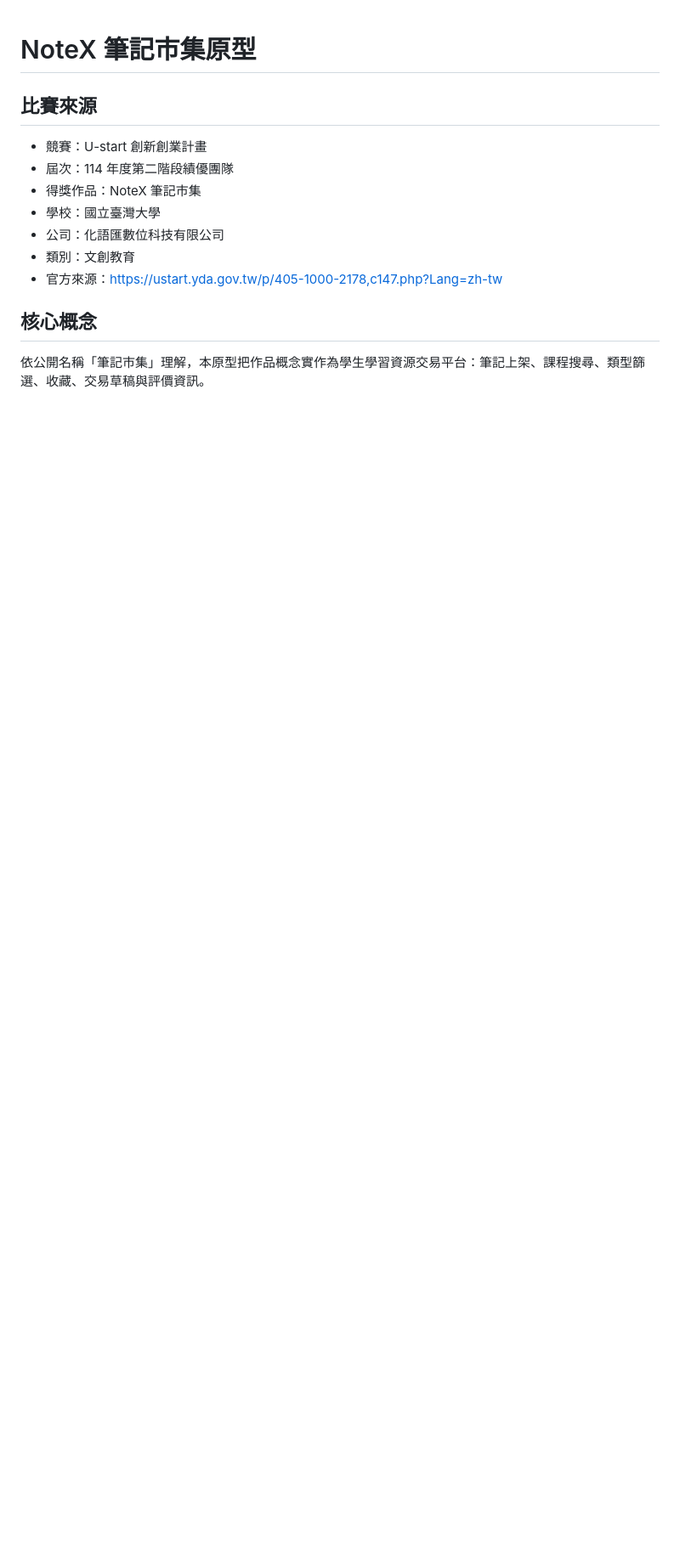
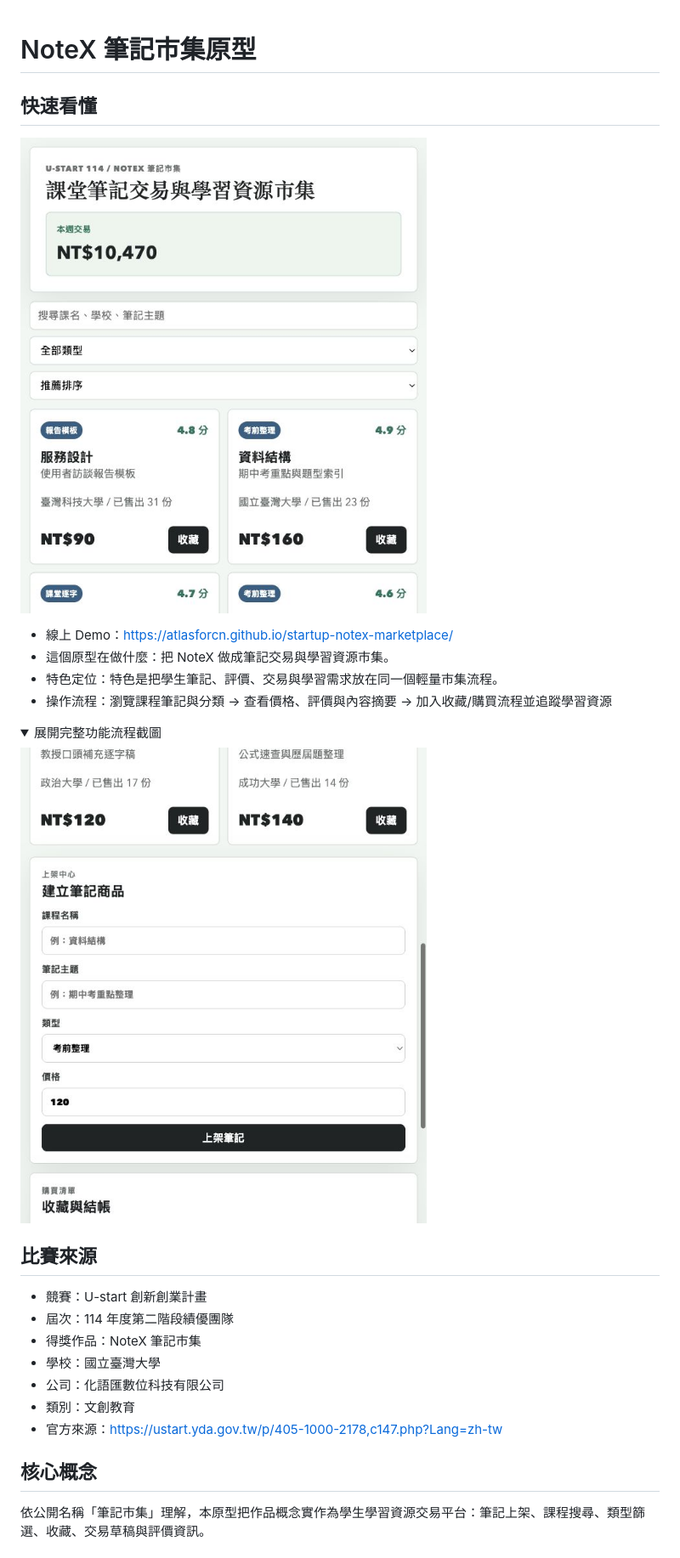
Before and after one commit to atlasforcn/startup-notex-marketplace, a Markdown page: README.md, the part around the change printed below. Shown: that part at 85% size. Drawn GitHub-style; pictures changed too: docs/flow.png (added), docs/preview.png (added); folded sections open; blank space fills up the shorter version.

Commit message:
Add README walkthrough screenshots

```diff
--- a/README.md
+++ b/README.md
@@ -1 +1,16 @@
 # NoteX 筆記市集原型
+
+## 快速看懂
+
+![startup-notex-marketplace 功能截圖](docs/preview.png)
+
+- 線上 Demo：https://atlasforcn.github.io/startup-notex-marketplace/
+- 這個原型在做什麼：把 NoteX 做成筆記交易與學習資源市集。
+- 特色定位：特色是把學生筆記、評價、交易與學習需求放在同一個輕量市集流程。
+- 操作流程：瀏覽課程筆記與分類 → 查看價格、評價與內容摘要 → 加入收藏/購買流程並追蹤學習資源
+
+<details>
+<summary>展開完整功能流程截圖</summary>
+
+![startup-notex-marketplace 完整功能流程截圖](docs/flow.png)
+
```
Also changed, not shown: other parts of README.md (+1 -0 lines).
